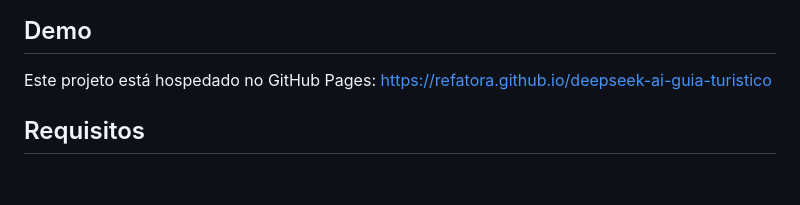
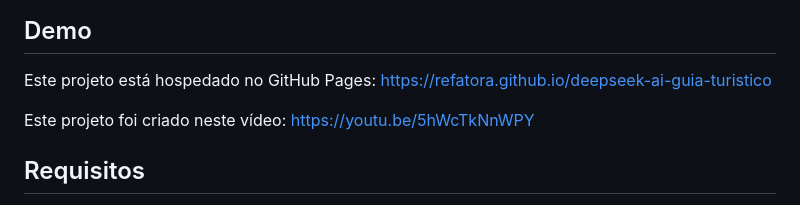
Before and after one commit to refatora/deepseek-ai-guia-turistico, a Markdown page: README.md, the part around the change. GitHub-like rendering; blank space fills up the shorter version.

Commit message:
doc: add youtube link

```diff
--- a/README.md
+++ b/README.md
@@ -6,6 +6,8 @@ Neste projeto, desenvolveremos tudo do zero. Vamos construir um website que ofer
 ## Demo
 
 Este projeto está hospedado no GitHub Pages: https://refatora.github.io/deepseek-ai-guia-turistico
+
+Este projeto foi criado neste vídeo: https://youtu.be/5hWcTkNnWPY
 
 ## Requisitos
 
```
